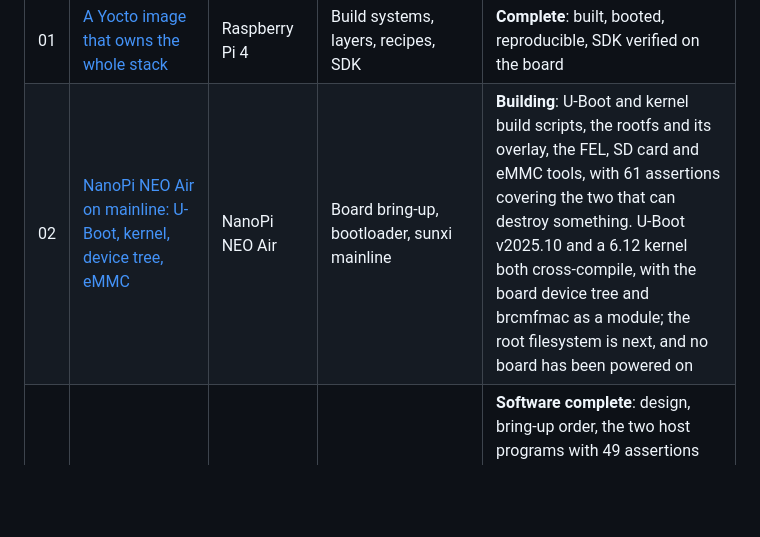
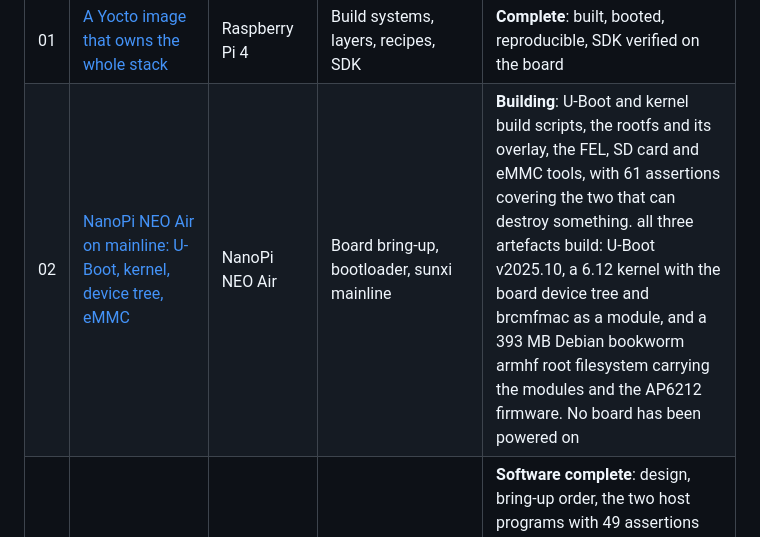
Before and after one commit to ambrosiobing/embedded-linux, a Markdown page: README.md, the part around the change. GitHub-like rendering; blank space fills up the shorter version.

Commit message:
project 02: all three artefacts build, and the firmware provenance is on the record
The root filesystem came out at 393 MB with the AP6212 nvram installed
under the name brcmfmac asks for, sha256
fdef0603345dd023ad28c0eff2d5167915c617bee2d6944da9a6da1c4ac87ca5 from
firmware-brcm80211 20230210-5. BRINGUP.md carries the package, both names
and the checksum, so a later build producing a different value shows a
Debian update rather than a surprise.

The ssh host keys generated inside the chroot were removed before packing
and the regeneration unit was enabled, both visible in the build output.

Nothing has touched hardware yet. The next command writes a card.

```diff
--- a/README.md
+++ b/README.md
@@ -166,7 +166,7 @@ the claim can be checked rather than taken.
 | # | Project | Board | Theme | State |
 |---|---|---|---|---|
 | 01 | [A Yocto image that owns the whole stack](projects/01-yocto-image) | Raspberry Pi 4 | Build systems, layers, recipes, SDK | **Complete**: built, booted, reproducible, SDK verified on the board |
-| 02 | [NanoPi NEO Air on mainline: U-Boot, kernel, device tree, eMMC](projects/02-neo-air-mainline) | NanoPi NEO Air | Board bring-up, bootloader, sunxi mainline | **Building**: U-Boot and kernel build scripts, the rootfs and its overlay, the FEL, SD card and eMMC tools, with 61 assertions covering the two that can destroy something. U-Boot v2025.10 and a 6.12 kernel both cross-compile, with the board device tree and brcmfmac as a module; the root filesystem is next, and no board has been powered on |
+| 02 | [NanoPi NEO Air on mainline: U-Boot, kernel, device tree, eMMC](projects/02-neo-air-mainline) | NanoPi NEO Air | Board bring-up, bootloader, sunxi mainline | **Building**: U-Boot and kernel build scripts, the rootfs and its overlay, the FEL, SD card and eMMC tools, with 61 assertions covering the two that can destroy something. all three artefacts build: U-Boot v2025.10, a 6.12 kernel with the board device tree and brcmfmac as a module, and a 393 MB Debian bookworm armhf root filesystem carrying the modules and the AP6212 firmware. No board has been powered on |
 | 03 | [Boot time and energy per boot, measured](projects/03-boot-energy) | NanoPi NEO Air + PPK2 | Boot-time optimisation, systemd-analyze, power | **Software complete**: design, bring-up order, the two host programs with 49 assertions against synthetic traces, the loop driver, the marker unit and device-tree node, and the U-Boot and kernel fragments. **Blocked on a system to boot**: Project 2 builds it and has not produced an image yet, so every measured cell is blank |
 | 04 | [A network-boot hardware-in-the-loop lab](projects/04-netboot-hil) | Pi 4 server + Pi 3B+ DUT | TFTP/NFS root, udev, serial consoles, automated tests | **Software complete**: server configuration, console framing, fixtures and the DUT image, with 47 assertions that need no boards. Nothing has netbooted yet |
 | 05 | [An IIO driver for the ADXL345 written from scratch](projects/05-iio-adxl345) | Raspberry Pi 3 | Kernel driver model, regmap, threaded IRQ, IIO events | **Written, not yet built**: the driver, its recipe, the kernel fragment, the image and the build configuration, with 43 assertions that need no board and no kernel tree |
```
Also changed, not shown: 1 other file.
